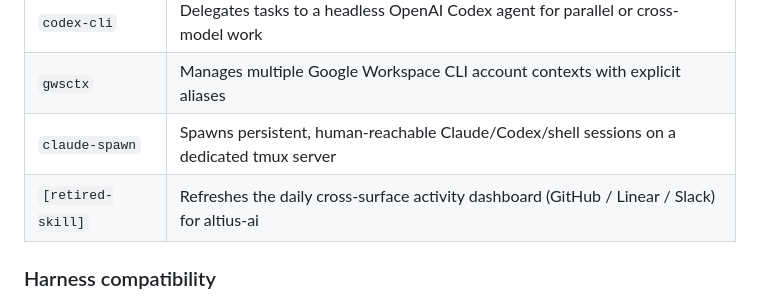
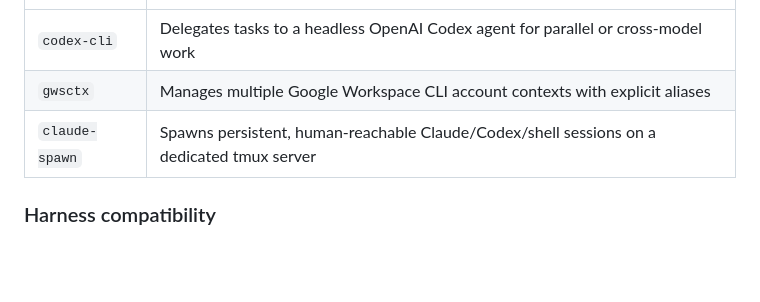
Before and after one commit to bridgeburner/agent-skills, a Markdown page: README.md, the part around the change. Rendered like a GitHub page; blank space fills up the shorter version.

Commit message:
Remove retired dashboard skill

```diff
--- a/README.md
+++ b/README.md
@@ -37,7 +37,6 @@ npx skills add -g <owner/repo>     # install globally across all agents
 | `codex-cli` | Delegates tasks to a headless OpenAI Codex agent for parallel or cross-model work |
 | `gwsctx` | Manages multiple Google Workspace CLI account contexts with explicit aliases |
 | `claude-spawn` | Spawns persistent, human-reachable Claude/Codex/shell sessions on a dedicated tmux server |
-| `[retired-skill]` | Refreshes the daily cross-surface activity dashboard (GitHub / Linear / Slack) for altius-ai |
 
 ### Harness compatibility
 
```
Also changed, not shown: AGENTS.md (+1 -1 lines).
